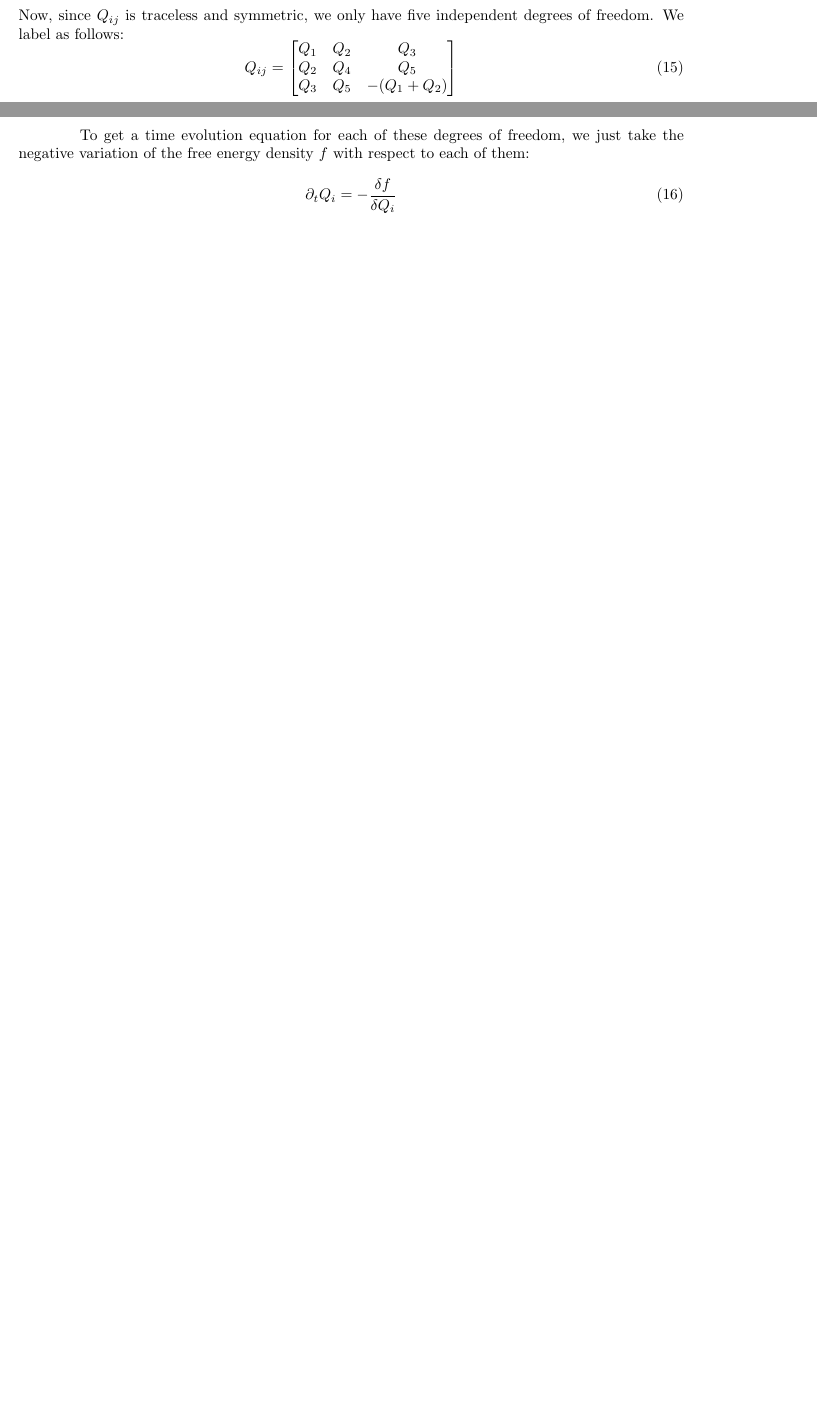
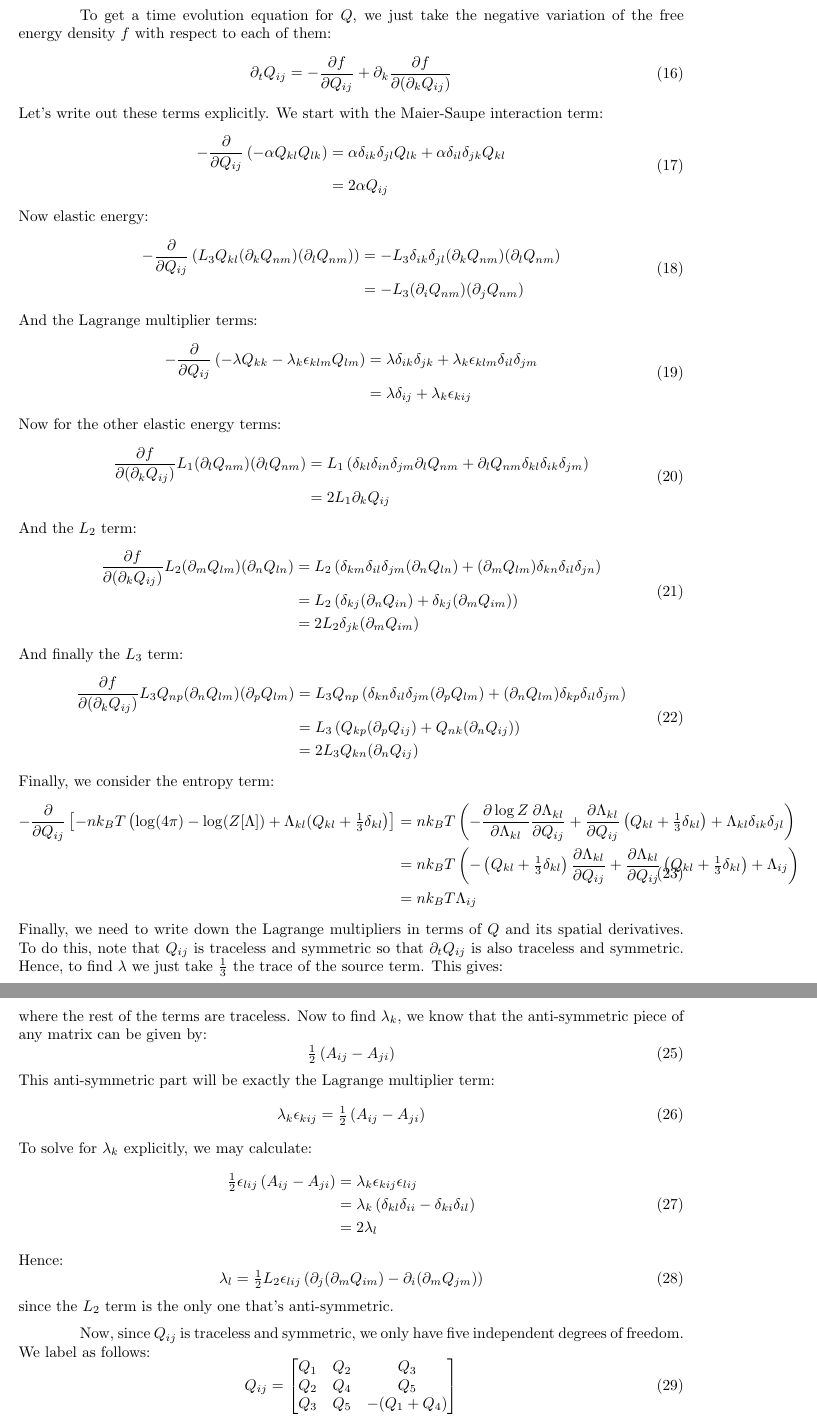
Before and after one commit to lucasmyers97/maier-saupe-lc-hydrodynamics, a LaTeX document (theory/maier-saupe-weak-form/maier-saupe-weak-form.tex): two parts of pages 2 and 3 of 3 before the commit and two parts of pages 3 and 4 of 4 after it, joined at a grey line, cut so that both start at the same text, the shorter picture padded with empty space. Compiled offline with pdfLaTeX.

Commit message:
wrote out eoms for maier-saupe-weak-form

```diff
--- a/theory/maier-saupe-weak-form/maier-saupe-weak-form.tex
+++ b/theory/maier-saupe-weak-form/maier-saupe-weak-form.tex
@@ -142,0 +149,85 @@
+	To get a time evolution equation for $Q$, we just take the negative variation of the free energy density $f$ with respect to each of them:
+	\begin{equation}
+	\begin{split}
+		\partial_t Q_{ij}
+		= - \frac{\partial f}{\partial Q_{ij}}
+		+ \partial_k \frac{\partial f}{\partial (\partial_k Q_{ij})}
+	\end{split}
+	\end{equation}
+	Let's write out these terms explicitly.
+	We start with the Maier-Saupe interaction term:
+	\begin{equation}
+	\begin{split}
+		-\frac{\partial}{\partial Q_{ij}} \left(-\alpha Q_{kl} Q_{lk} \right)
+		&= \alpha \delta_{ik} \delta_{jl} Q_{lk}
+		+ \alpha \delta_{il} \delta_{jk} Q_{kl} \\
+		&= 2 \alpha Q_{ij}
+	\end{split}
+	\end{equation}
+	Now elastic energy:
+	\begin{equation}
+	\begin{split}
+		-\frac{\partial}{\partial Q_{ij}} \left( L_3 Q_{kl} (\partial_k Q_{nm}) (\partial_l Q_{nm}) \right)
+		&= - L_3 \delta_{ik} \delta_{jl} (\partial_k Q_{nm}) (\partial_l Q_{nm}) \\
+		&= -L_3 (\partial_i Q_{nm}) (\partial_j Q_{nm})
+	\end{split}
+	\end{equation}
+	And the Lagrange multiplier terms:
+	\begin{equation}
+	\begin{split}
+		-\frac{\partial}{\partial Q_{ij}} \left(
+		- \lambda Q_{kk} - \lambda_k \epsilon_{klm} Q_{lm}
+		\right)
+		&= \lambda \delta_{ik} \delta_{jk}
+		+ \lambda_k \epsilon_{klm} \delta_{il} \delta_{jm} \\
+		&= \lambda \delta_{ij} + \lambda_k \epsilon_{kij}
+	\end{split}
+	\end{equation}
+	Now for the other elastic energy terms:
+	\begin{equation}
+	\begin{split}
+		\frac{\partial f}{\partial (\partial_k Q_{ij})} L_1 (\partial_l Q_{nm})(\partial_l Q_{nm})
+		&= L_1 \left( \delta_{kl} \delta_{in} \delta_{jm} \partial_l Q_{nm}
+		+ \partial_l Q_{nm} \delta_{kl} \delta_{ik} \delta_{jm} \right) \\
+		&= 2 L_1 \partial_k Q_{ij}
+	\end{split}
+	\end{equation}
+	And the $L_2$ term:
+	\begin{equation}
+	\begin{split}
+		\frac{\partial f}{\partial (\partial_k Q_{ij})} L_2 (\partial_m Q_{lm}) (\partial_n Q_{ln})
+		&= L_2 \left( \delta_{km} \delta_{il} \delta_{jm} (\partial_n Q_{ln})
+		+ (\partial_m Q_{lm}) \delta_{kn} \delta_{il} \delta_{jn} \right) \\
+		&= L_2 \left( \delta_{kj} (\partial_n Q_{in}) + \delta_{kj} (\partial_m Q_{im}) \right) \\
+		&= 2 L_2 \delta_{jk} (\partial_m Q_{im})
+	\end{split}
+	\end{equation}
+	And finally the $L_3$ term:
+	\begin{equation}
+	\begin{split}
+		\frac{\partial f}{\partial (\partial_k Q_{ij})} L_3 Q_{np} (\partial_n Q_{lm}) (\partial_p Q_{lm})
+		&= L_3 Q_{np} \left( \delta_{kn} \delta_{il} \delta_{jm} (\partial_p Q_{lm})
+		+ (\partial_n Q_{lm}) \delta_{kp} \delta_{il} \delta_{jm} \right) \\
+		&= L_3 \left( Q_{kp} (\partial_p Q_{ij}) + Q_{nk} (\partial_n Q_{ij}) \right) \\
+		&= 2 L_3 Q_{kn} (\partial_n Q_{ij})
+	\end{split}
+	\end{equation}
+	Finally, we consider the entropy term:
+	\begin{equation}
+	\begin{split}
+		- \frac{\partial}{\partial Q_{ij}} \left[ -n k_B T \left(
+		\log(4 \pi) - \log( Z[\Lambda] ) + \Lambda_{kl} (Q_{kl} + \tfrac13 \delta_{kl} \right) \right]
+		&= n k_B T \left( - \frac{\partial \log Z}{\partial \Lambda_{kl}} \frac{\partial \Lambda_{kl}}{\partial Q_{ij}}
+		+ \frac{\partial \Lambda_{kl}}{\partial Q_{ij}} \left( Q_{kl} + \tfrac13 \delta_{kl}\right)
+		+ \Lambda_{kl} \delta_{ik} \delta_{jl} \right) \\
+		&= n k_B T \left( -\left( Q_{kl} + \tfrac13 \delta_{kl} \right) \frac{\partial \Lambda_{kl}}{\partial Q_{ij}}
+		+ \frac{\partial \Lambda_{kl}}{\partial Q_{ij}} \left( Q_{kl} + \tfrac13 \delta_{kl}\right)
+		+ \Lambda_{ij} \right) \\
+		&= n k_B T \Lambda_{ij}
+	\end{split}
+	\end{equation}
+	Finally, we need to write down the Lagrange multipliers in terms of $Q$ and its spatial derivatives.
+	To do this, note that $Q_{ij}$ is traceless and symmetric so that $\partial_t Q_{ij}$ is also traceless and symmetric.
+	Hence, to find $\lambda$ we just take $\tfrac13$ the trace of the source term.
+	This gives:
+	\begin{equation}
@@ -143,19 +240,36 @@
+	where the rest of the terms are traceless.
+	Now to find $\lambda_k$, we know that the anti-symmetric piece of any matrix can be given by:
+	\begin{equation}
+		\tfrac12 \left( A_{ij} - A_{ji} \right)
+	\end{equation}
+	This anti-symmetric part will be exactly the Lagrange multiplier term:
+	\begin{equation}
+		\lambda_k \epsilon_{kij} = \tfrac12 \left( A_{ij} - A_{ji} \right)
+	\end{equation}
+	To solve for $\lambda_k$ explicitly, we may calculate:
+	\begin{equation}
+	\begin{split}
+		\tfrac12 \epsilon_{lij} \left( A_{ij} - A_{ji} \right)
+		&= \lambda_k \epsilon_{kij} \epsilon_{lij} \\
+		&= \lambda_k \left( \delta_{kl} \delta_{ii} - \delta_{ki} \delta_{il} \right) \\
+		&= 2 \lambda_l
+	\end{split}
+	\end{equation}
+	Hence:
+	\begin{equation}
+		\lambda_l = \tfrac12 L_2 \epsilon_{lij} \left( \partial_j (\partial_m Q_{im}) - \partial_i (\partial_m Q_{jm}) \right)
+	\end{equation}
+	since the $L_2$ term is the only one that's anti-symmetric.
+
 	Now, since $Q_{ij}$ is traceless and symmetric, we only have five independent degrees of freedom.
 	We label as follows:
 	\begin{equation}
-		Q_{ij}
-		= \begin{bmatrix}
-			Q_1 & Q_2 & Q_3 \\
-			Q_2 & Q_4 & Q_5 \\
-			Q_3 & Q_5 & -(Q_1 + Q_2)
-		\end{bmatrix}
+	Q_{ij}
+	= \begin{bmatrix}
+	Q_1 & Q_2 & Q_3 \\
+	Q_2 & Q_4 & Q_5 \\
+	Q_3 & Q_5 & -(Q_1 + Q_4)
+	\end{bmatrix}
 	\end{equation}
 
-	To get a time evolution equation for each of these degrees of freedom, we just take the negative variation of the free energy density $f$ with respect to each of them:
-	\begin{equation}
-	\begin{split}
-		\partial_t Q_{i} = - \frac{\delta f}{\delta Q_{i}}
-	\end{split}
-	\end{equation}
-	where here we are thinking of $Q$ as a vector of each of the independent parameters.
 \end{document}
```
Also changed, not shown: theory/maier-saupe-weak-form/maier-saupe-weak-form.pdf, theory/maier-saupe-weak-form/maier-saupe-weak-form.tex (12 more changed lines).
